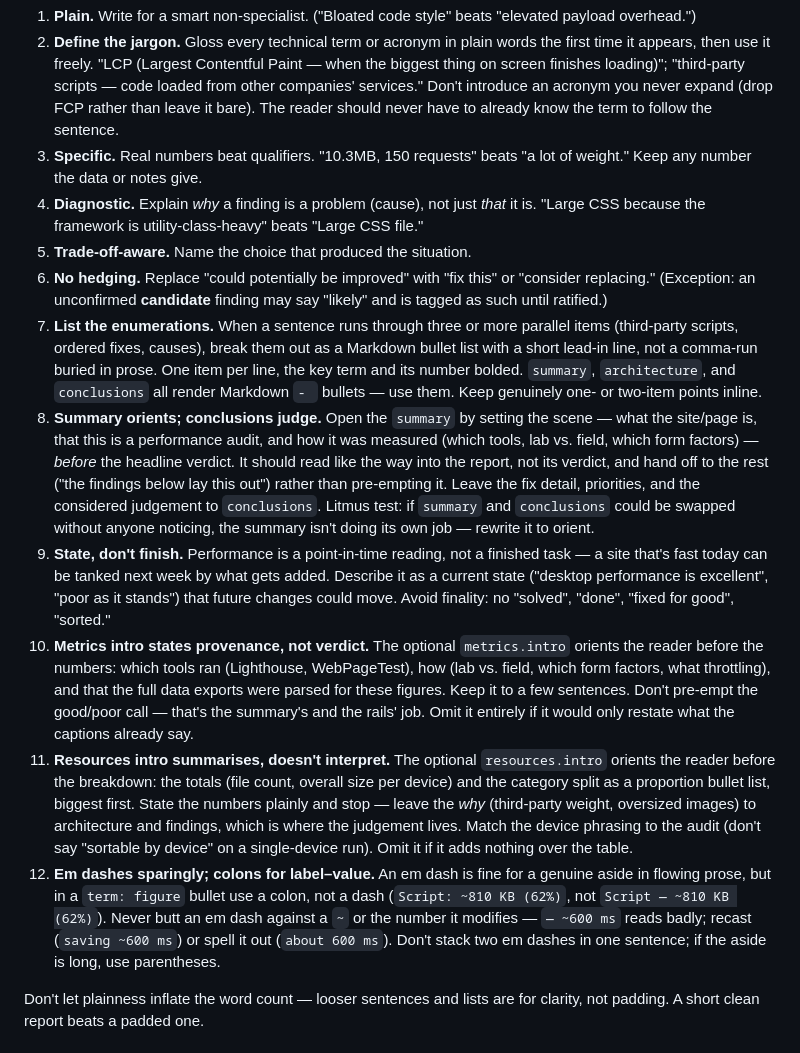
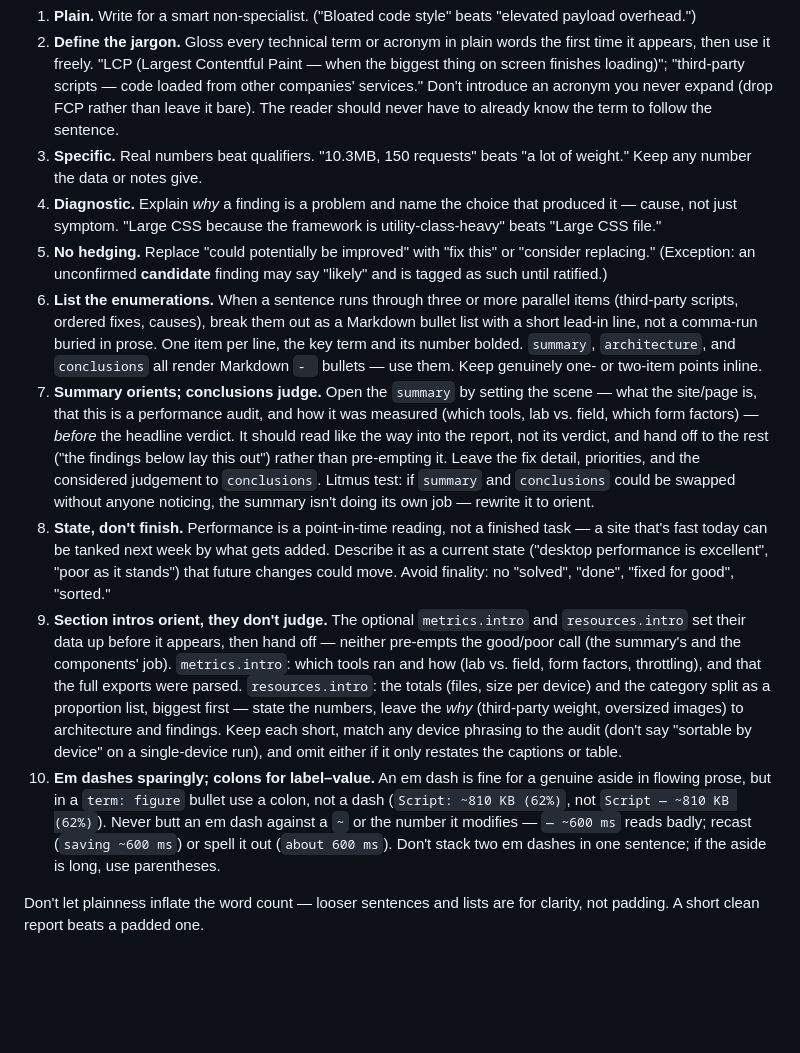
Before and after one commit to jamboid/skills, a Markdown page: performance-audit/SKILL.md, the part around the change. Rendered like a GitHub page; blank space fills up the shorter version.

Commit message:
performance-audit: consolidate tone rules 12→10 (#10)
Two merges, no substance lost:
- Diagnostic + Trade-off-aware → one Diagnostic rule (both are causation)
- metrics-intro + resources-intro rules → one "Section intros orient"
  rule (they shared most of their framing)

Co-authored-by: Claude Opus 4.8 <noreply@anthropic.com>

```diff
--- a/performance-audit/SKILL.md
+++ b/performance-audit/SKILL.md
@@ -71,15 +71,13 @@ page-resources intro, architecture, finding bodies, conclusions).
 1. **Plain.** Write for a smart non-specialist. ("Bloated code style" beats "elevated payload overhead.")
 2. **Define the jargon.** Gloss every technical term or acronym in plain words the first time it appears, then use it freely. "LCP (Largest Contentful Paint — when the biggest thing on screen finishes loading)"; "third-party scripts — code loaded from other companies' services." Don't introduce an acronym you never expand (drop FCP rather than leave it bare). The reader should never have to already know the term to follow the sentence.
 3. **Specific.** Real numbers beat qualifiers. "10.3MB, 150 requests" beats "a lot of weight." Keep any number the data or notes give.
-4. **Diagnostic.** Explain *why* a finding is a problem (cause), not just *that* it is. "Large CSS because the framework is utility-class-heavy" beats "Large CSS file."
-5. **Trade-off-aware.** Name the choice that produced the situation.
-6. **No hedging.** Replace "could potentially be improved" with "fix this" or "consider replacing." (Exception: an unconfirmed **candidate** finding may say "likely" and is tagged as such until ratified.)
-7. **List the enumerations.** When a sentence runs through three or more parallel items (third-party scripts, ordered fixes, causes), break them out as a Markdown bullet list with a short lead-in line, not a comma-run buried in prose. One item per line, the key term and its number bolded. `summary`, `architecture`, and `conclusions` all render Markdown `- ` bullets — use them. Keep genuinely one- or two-item points inline.
-8. **Summary orients; conclusions judge.** Open the `summary` by setting the scene — what the site/page is, that this is a performance audit, and how it was measured (which tools, lab vs. field, which form factors) — *before* the headline verdict. It should read like the way into the report, not its verdict, and hand off to the rest ("the findings below lay this out") rather than pre-empting it. Leave the fix detail, priorities, and the considered judgement to `conclusions`. Litmus test: if `summary` and `conclusions` could be swapped without anyone noticing, the summary isn't doing its own job — rewrite it to orient.
-9. **State, don't finish.** Performance is a point-in-time reading, not a finished task — a site that's fast today can be tanked next week by what gets added. Describe it as a current state ("desktop performance is excellent", "poor as it stands") that future changes could move. Avoid finality: no "solved", "done", "fixed for good", "sorted."
-10. **Metrics intro states provenance, not verdict.** The optional `metrics.intro` orients the reader before the numbers: which tools ran (Lighthouse, WebPageTest), how (lab vs. field, which form factors, what throttling), and that the full data exports were parsed for these figures. Keep it to a few sentences. Don't pre-empt the good/poor call — that's the summary's and the rails' job. Omit it entirely if it would only restate what the captions already say.
-11. **Resources intro summarises, doesn't interpret.** The optional `resources.intro` orients the reader before the breakdown: the totals (file count, overall size per device) and the category split as a proportion bullet list, biggest first. State the numbers plainly and stop — leave the *why* (third-party weight, oversized images) to architecture and findings, which is where the judgement lives. Match the device phrasing to the audit (don't say "sortable by device" on a single-device run). Omit it if it adds nothing over the table.
-12. **Em dashes sparingly; colons for label–value.** An em dash is fine for a genuine aside in flowing prose, but in a `term: figure` bullet use a colon, not a dash (`Script: ~810 KB (62%)`, not `Script — ~810 KB (62%)`). Never butt an em dash against a `~` or the number it modifies — `— ~600 ms` reads badly; recast (`saving ~600 ms`) or spell it out (`about 600 ms`). Don't stack two em dashes in one sentence; if the aside is long, use parentheses.
+4. **Diagnostic.** Explain *why* a finding is a problem and name the choice that produced it — cause, not just symptom. "Large CSS because the framework is utility-class-heavy" beats "Large CSS file."
+5. **No hedging.** Replace "could potentially be improved" with "fix this" or "consider replacing." (Exception: an unconfirmed **candidate** finding may say "likely" and is tagged as such until ratified.)
+6. **List the enumerations.** When a sentence runs through three or more parallel items (third-party scripts, ordered fixes, causes), break them out as a Markdown bullet list with a short lead-in line, not a comma-run buried in prose. One item per line, the key term and its number bolded. `summary`, `architecture`, and `conclusions` all render Markdown `- ` bullets — use them. Keep genuinely one- or two-item points inline.
+7. **Summary orients; conclusions judge.** Open the `summary` by setting the scene — what the site/page is, that this is a performance audit, and how it was measured (which tools, lab vs. field, which form factors) — *before* the headline verdict. It should read like the way into the report, not its verdict, and hand off to the rest ("the findings below lay this out") rather than pre-empting it. Leave the fix detail, priorities, and the considered judgement to `conclusions`. Litmus test: if `summary` and `conclusions` could be swapped without anyone noticing, the summary isn't doing its own job — rewrite it to orient.
+8. **State, don't finish.** Performance is a point-in-time reading, not a finished task — a site that's fast today can be tanked next week by what gets added. Describe it as a current state ("desktop performance is excellent", "poor as it stands") that future changes could move. Avoid finality: no "solved", "done", "fixed for good", "sorted."
+9. **Section intros orient, they don't judge.** The optional `metrics.intro` and `resources.intro` set their data up before it appears, then hand off — neither pre-empts the good/poor call (the summary's and the components' job). `metrics.intro`: which tools ran and how (lab vs. field, form factors, throttling), and that the full exports were parsed. `resources.intro`: the totals (files, size per device) and the category split as a proportion list, biggest first — state the numbers, leave the *why* (third-party weight, oversized images) to architecture and findings. Keep each short, match any device phrasing to the audit (don't say "sortable by device" on a single-device run), and omit either if it only restates the captions or table.
+10. **Em dashes sparingly; colons for label–value.** An em dash is fine for a genuine aside in flowing prose, but in a `term: figure` bullet use a colon, not a dash (`Script: ~810 KB (62%)`, not `Script — ~810 KB (62%)`). Never butt an em dash against a `~` or the number it modifies — `— ~600 ms` reads badly; recast (`saving ~600 ms`) or spell it out (`about 600 ms`). Don't stack two em dashes in one sentence; if the aside is long, use parentheses.
 
 Don't let plainness inflate the word count — looser sentences and lists are for clarity, not padding. A short clean report beats a padded one.
 
```
